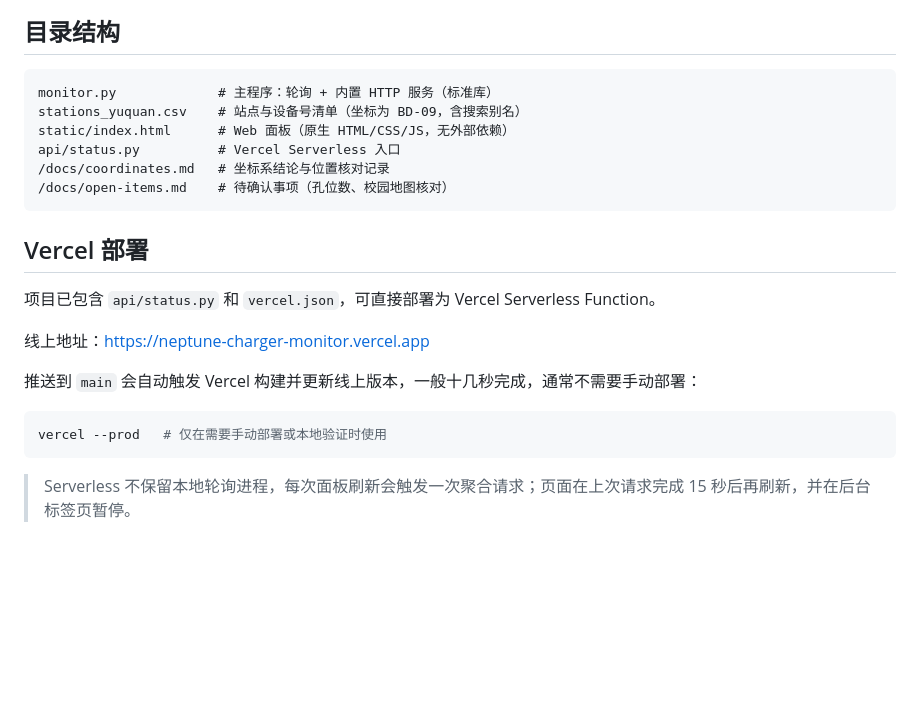
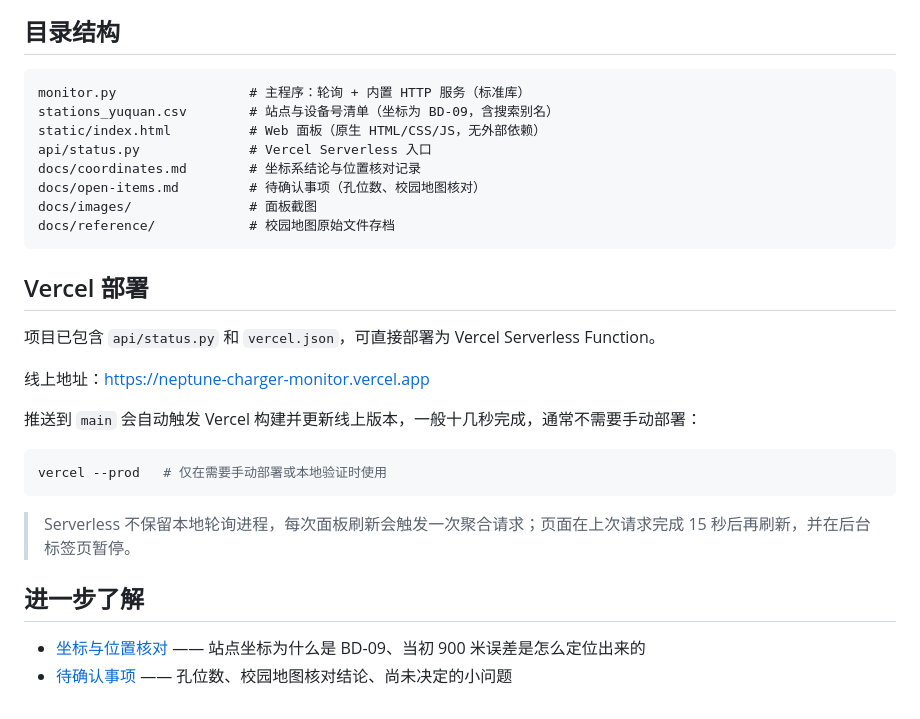
Before and after one commit to BallCard/neptune-charger-monitor, a Markdown page: README.md, the part around the change printed below. Rendered like a GitHub page; blank space fills up the shorter version.

````diff
--- a/README.md
+++ b/README.md
@@ -57,12 +74,14 @@ python monitor.py
 ## 目录结构
 
 ```text
-monitor.py             # 主程序：轮询 + 内置 HTTP 服务（标准库）
-stations_yuquan.csv    # 站点与设备号清单（坐标为 BD-09，含搜索别名）
-static/index.html      # Web 面板（原生 HTML/CSS/JS，无外部依赖）
-api/status.py          # Vercel Serverless 入口
-/docs/coordinates.md   # 坐标系结论与位置核对记录
-/docs/open-items.md    # 待确认事项（孔位数、校园地图核对）
+monitor.py                 # 主程序：轮询 + 内置 HTTP 服务（标准库）
+stations_yuquan.csv        # 站点与设备号清单（坐标为 BD-09，含搜索别名）
+static/index.html          # Web 面板（原生 HTML/CSS/JS，无外部依赖）
+api/status.py              # Vercel Serverless 入口
+docs/coordinates.md        # 坐标系结论与位置核对记录
+docs/open-items.md         # 待确认事项（孔位数、校园地图核对）
+docs/images/               # 面板截图
+docs/reference/            # 校园地图原始文件存档
 ```
 
 ## Vercel 部署
@@ -78,3 +97,8 @@ vercel --prod   # 仅在需要手动部署或本地验证时使用
 ```
 
 > Serverless 不保留本地轮询进程，每次面板刷新会触发一次聚合请求；页面在上次请求完成 15 秒后再刷新，并在后台标签页暂停。
+
+## 进一步了解
+
+- [坐标与位置核对](./docs/coordinates.md) —— 站点坐标为什么是 BD-09、当初 900 米误差是怎么定位出来的
+- [待确认事项](./docs/open-items.md) —— 孔位数、校园地图核对结论、尚未决定的小问题
````
Also changed, not shown: other parts of README.md (+18 -1 lines), docs/open-items.md (+12 -0 lines), docs/images/panel-desktop.png (added), docs/images/panel-mobile.png (added), docs/images/panel-station.png (added).
